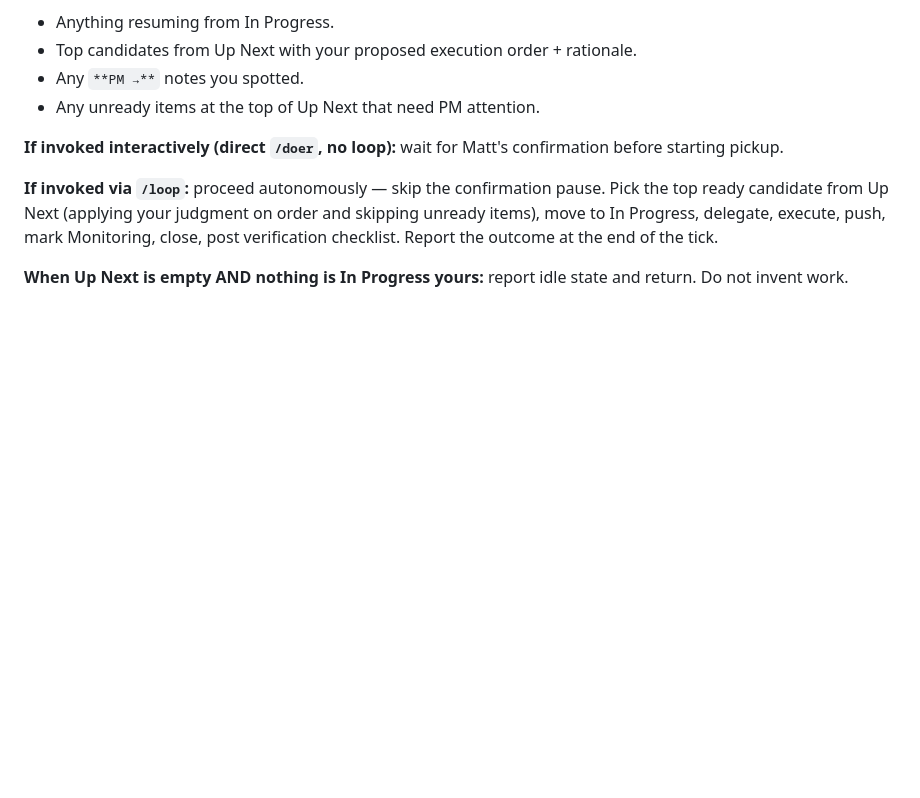
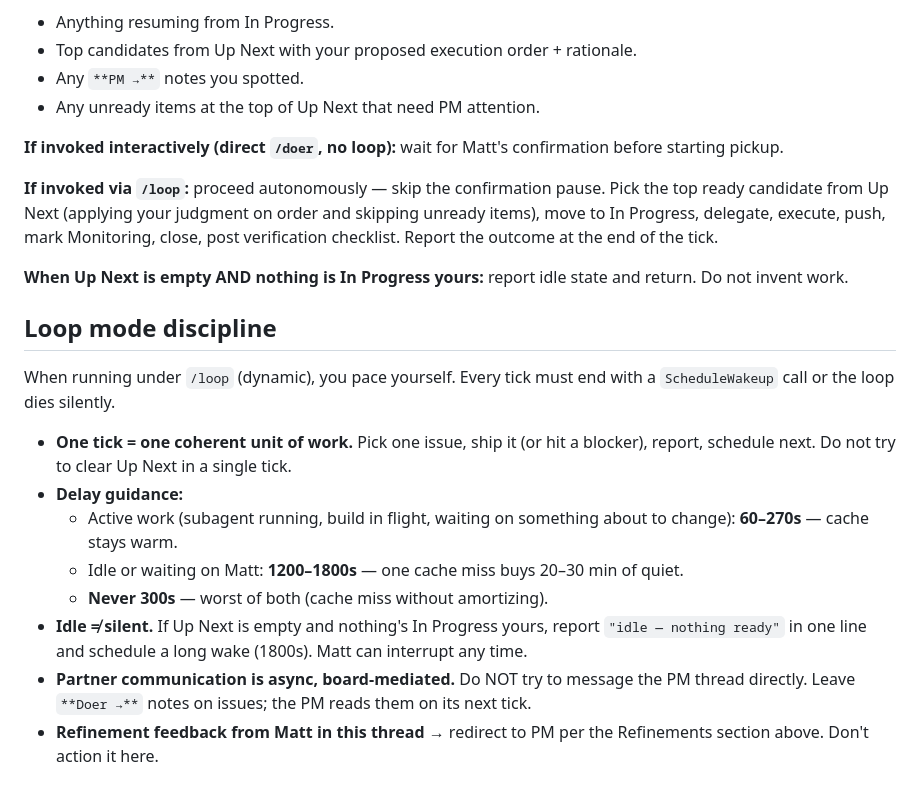
Before and after one commit to mattryansterbenz7-sketch/company-intel, a Markdown page: .claude/commands/doer.md, the part around the change. GitHub-like rendering; blank space fills up the shorter version.

```diff
--- a/.claude/commands/doer.md
+++ b/.claude/commands/doer.md
@@ -143,3 +143,16 @@ Confirm role in one line (`"Doer mode — ready"`), then report current state:
 **If invoked via `/loop`:** proceed autonomously — skip the confirmation pause. Pick the top ready candidate from Up Next (applying your judgment on order and skipping unready items), move to In Progress, delegate, execute, push, mark Monitoring, close, post verification checklist. Report the outcome at the end of the tick.
 
 **When Up Next is empty AND nothing is In Progress yours:** report idle state and return. Do not invent work.
+
+## Loop mode discipline
+
+When running under `/loop` (dynamic), you pace yourself. Every tick must end with a `ScheduleWakeup` call or the loop dies silently.
+
+- **One tick = one coherent unit of work.** Pick one issue, ship it (or hit a blocker), report, schedule next. Do not try to clear Up Next in a single tick.
+- **Delay guidance:**
+  - Active work (subagent running, build in flight, waiting on something about to change): **60–270s** — cache stays warm.
+  - Idle or waiting on Matt: **1200–1800s** — one cache miss buys 20–30 min of quiet.
+  - **Never 300s** — worst of both (cache miss without amortizing).
+- **Idle ≠ silent.** If Up Next is empty and nothing's In Progress yours, report `"idle — nothing ready"` in one line and schedule a long wake (1800s). Matt can interrupt any time.
+- **Partner communication is async, board-mediated.** Do NOT try to message the PM thread directly. Leave `**Doer →**` notes on issues; the PM reads them on its next tick.
+- **Refinement feedback from Matt in this thread** → redirect to PM per the Refinements section above. Don't action it here.
```
Also changed, not shown: .claude/commands/pm.md (+13 -0 lines).
